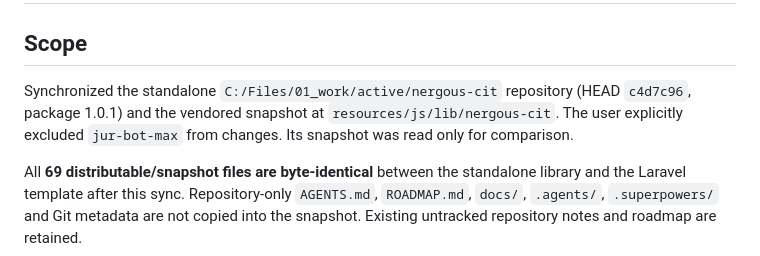
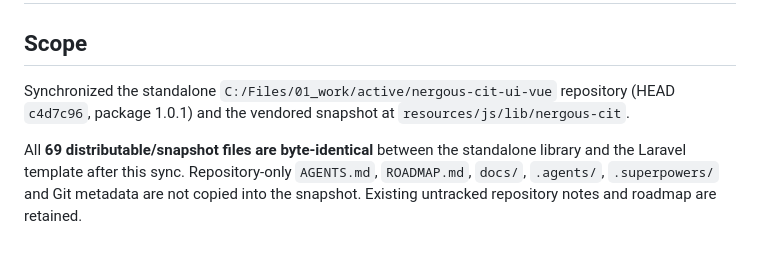
Before and after one commit to Nergous/laravel-template-admin, a Markdown page: docs/design-system-sync-2026-09-14.md, the part around the change. GitHub-like rendering.

```diff
--- a/docs/design-system-sync-2026-09-14.md
+++ b/docs/design-system-sync-2026-09-14.md
@@ -2,10 +2,9 @@
 
 ## Scope
 
-Synchronized the standalone `C:/Files/01_work/active/nergous-cit` repository
+Synchronized the standalone `C:/Files/01_work/active/nergous-cit-ui-vue` repository
 (HEAD `c4d7c96`, package 1.0.1) and the vendored snapshot at
-`resources/js/lib/nergous-cit`. The user explicitly excluded `jur-bot-max`
-from changes. Its snapshot was read only for comparison.
+`resources/js/lib/nergous-cit`.
 
 All **69 distributable/snapshot files are byte-identical** between the standalone
 library and the Laravel template after this sync. Repository-only `AGENTS.md`,
```
Also changed, not shown: README.md (+0 -6 lines).
